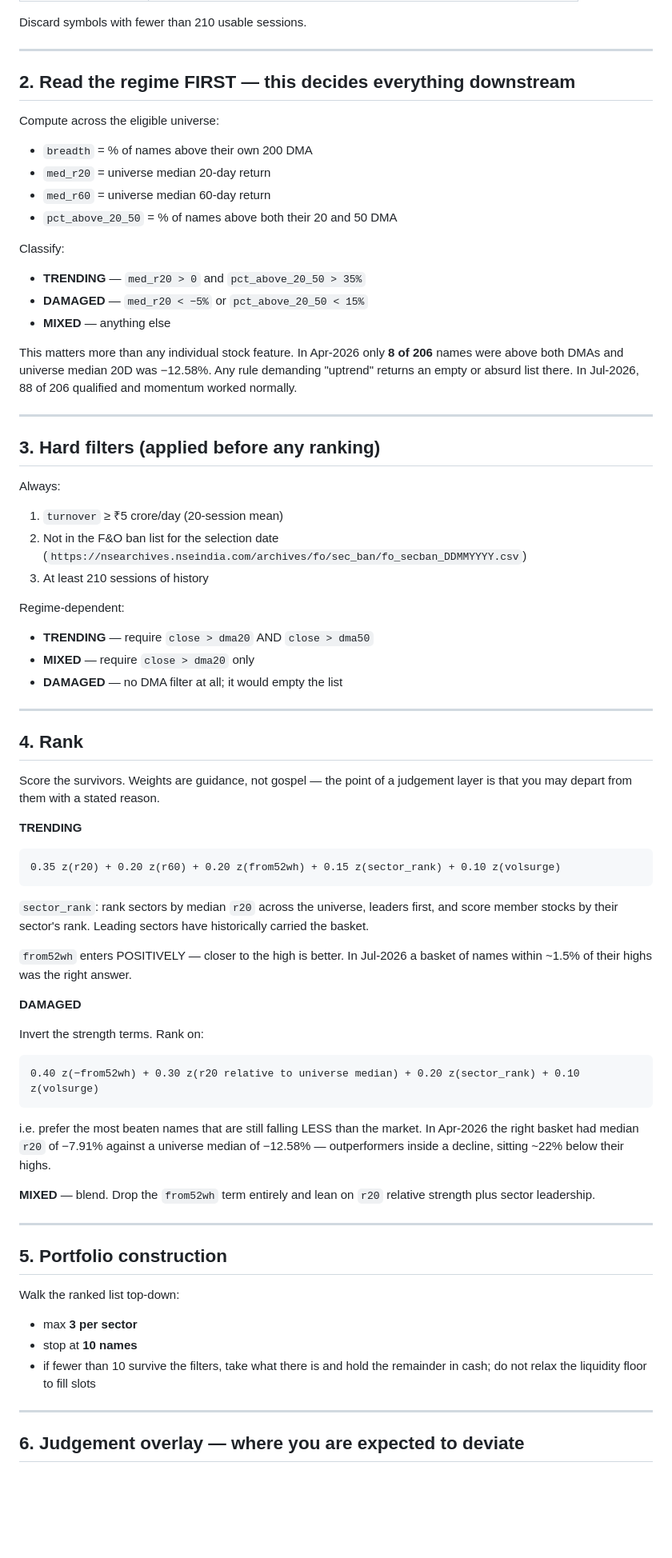
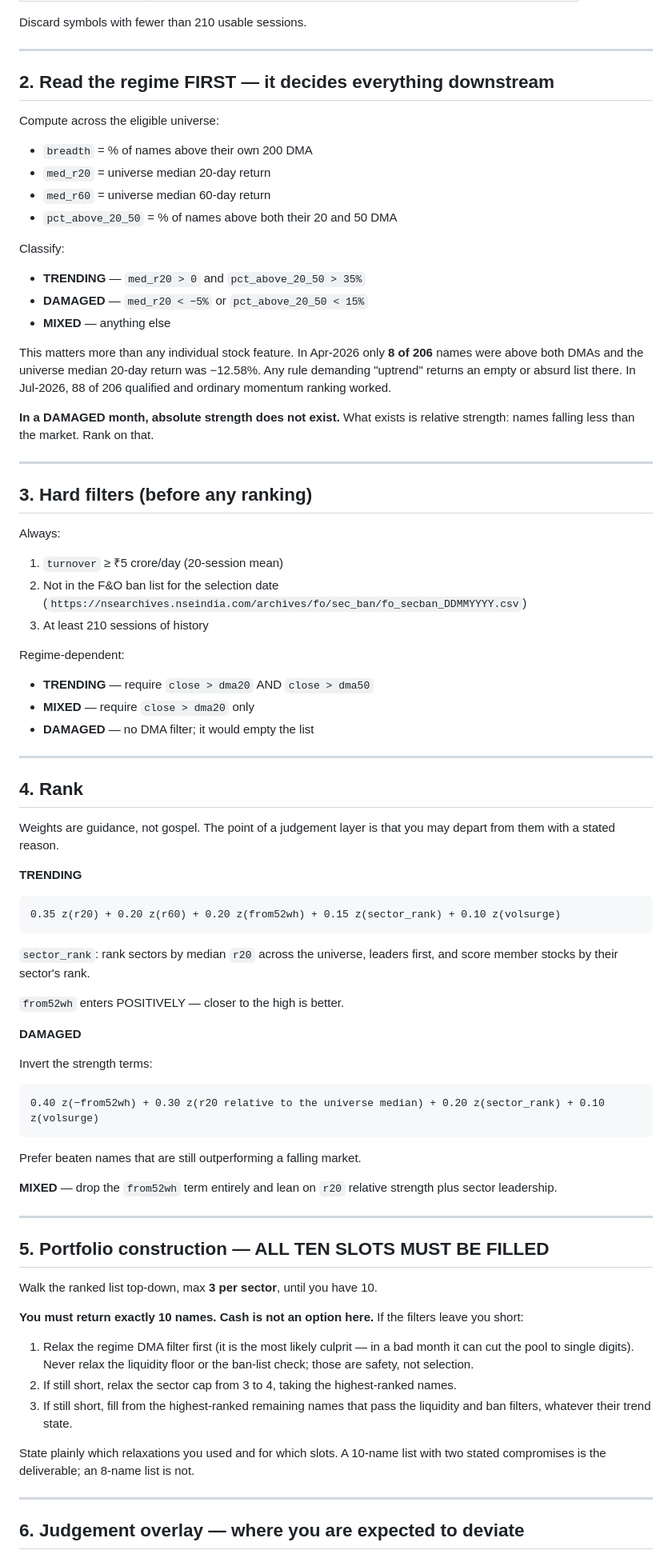
Before and after one commit to ranjankai/momentummori, a Markdown page: PICKING_METHOD.md, the part around one of its changes. Shown at 80% size. Drawn GitHub-style; blank space fills up the shorter version.

````diff
--- a/PICKING_METHOD.md
+++ b/PICKING_METHOD.md
@@ -54,7 +59,7 @@ Discard symbols with fewer than 210 usable sessions.
 
 ---
 
-## 2. Read the regime FIRST — this decides everything downstream
+## 2. Read the regime FIRST — it decides everything downstream
 
 Compute across the eligible universe:
 
@@ -70,13 +75,17 @@ Classify:
 - **MIXED** — anything else
 
 This matters more than any individual stock feature. In Apr-2026 only
-**8 of 206** names were above both DMAs and universe median 20D was
-−12.58%. Any rule demanding "uptrend" returns an empty or absurd list
-there. In Jul-2026, 88 of 206 qualified and momentum worked normally.
+**8 of 206** names were above both DMAs and the universe median 20-day
+return was −12.58%. Any rule demanding "uptrend" returns an empty or
+absurd list there. In Jul-2026, 88 of 206 qualified and ordinary
+momentum ranking worked.
+
+**In a DAMAGED month, absolute strength does not exist.** What exists is
+relative strength: names falling less than the market. Rank on that.
 
 ---
 
-## 3. Hard filters (applied before any ranking)
+## 3. Hard filters (before any ranking)
 
 Always:
 
@@ -89,14 +98,14 @@ Regime-dependent:
 
 - **TRENDING** — require `close > dma20` AND `close > dma50`
 - **MIXED** — require `close > dma20` only
-- **DAMAGED** — no DMA filter at all; it would empty the list
+- **DAMAGED** — no DMA filter; it would empty the list
 
 ---
 
 ## 4. Rank
 
-Score the survivors. Weights are guidance, not gospel — the point of a
-judgement layer is that you may depart from them with a stated reason.
+Weights are guidance, not gospel. The point of a judgement layer is that
+you may depart from them with a stated reason.
 
 **TRENDING**
 
@@ -105,38 +114,43 @@ judgement layer is that you may depart from them with a stated reason.
 ```
 
 `sector_rank`: rank sectors by median `r20` across the universe, leaders
-first, and score member stocks by their sector's rank. Leading sectors
-have historically carried the basket.
+first, and score member stocks by their sector's rank.
 
-`from52wh` enters POSITIVELY — closer to the high is better. In Jul-2026
-a basket of names within ~1.5% of their highs was the right answer.
+`from52wh` enters POSITIVELY — closer to the high is better.
 
 **DAMAGED**
 
-Invert the strength terms. Rank on:
+Invert the strength terms:
 
 ```
-0.40 z(−from52wh) + 0.30 z(r20 relative to universe median) + 0.20 z(sector_rank) + 0.10 z(volsurge)
+0.40 z(−from52wh) + 0.30 z(r20 relative to the universe median) + 0.20 z(sector_rank) + 0.10 z(volsurge)
 ```
 
-i.e. prefer the most beaten names that are still falling LESS than the
-market. In Apr-2026 the right basket had median `r20` of −7.91% against
-a universe median of −12.58% — outperformers inside a decline, sitting
-~22% below their highs.
+Prefer beaten names that are still outperforming a falling market.
 
-**MIXED** — blend. Drop the `from52wh` term entirely and lean on `r20`
-relative strength plus sector leadership.
+**MIXED** — drop the `from52wh` term entirely and lean on `r20` relative
+strength plus sector leadership.
 
 ---
 
-## 5. Portfolio construction
+## 5. Portfolio construction — ALL TEN SLOTS MUST BE FILLED
 
-Walk the ranked list top-down:
+Walk the ranked list top-down, max **3 per sector**, until you have 10.
 
-- max **3 per sector**
-- stop at **10 names**
-- if fewer than 10 survive the filters, take what there is and hold the
-  remainder in cash; do not relax the liquidity floor to fill slots
+**You must return exactly 10 names. Cash is not an option here.** If the
+filters leave you short:
+
+1. Relax the regime DMA filter first (it is the most likely culprit — in
+   a bad month it can cut the pool to single digits). Never relax the
+   liquidity floor or the ban-list check; those are safety, not selection.
+2. If still short, relax the sector cap from 3 to 4, taking the
+   highest-ranked names.
+3. If still short, fill from the highest-ranked remaining names that pass
+   the liquidity and ban filters, whatever their trend state.
+
+State plainly which relaxations you used and for which slots. A 10-name
+list with two stated compromises is the deliverable; an 8-name list is
+not.
 
 ---
 
````
Also changed, not shown: other parts of PICKING_METHOD.md (+33 -71 lines).
